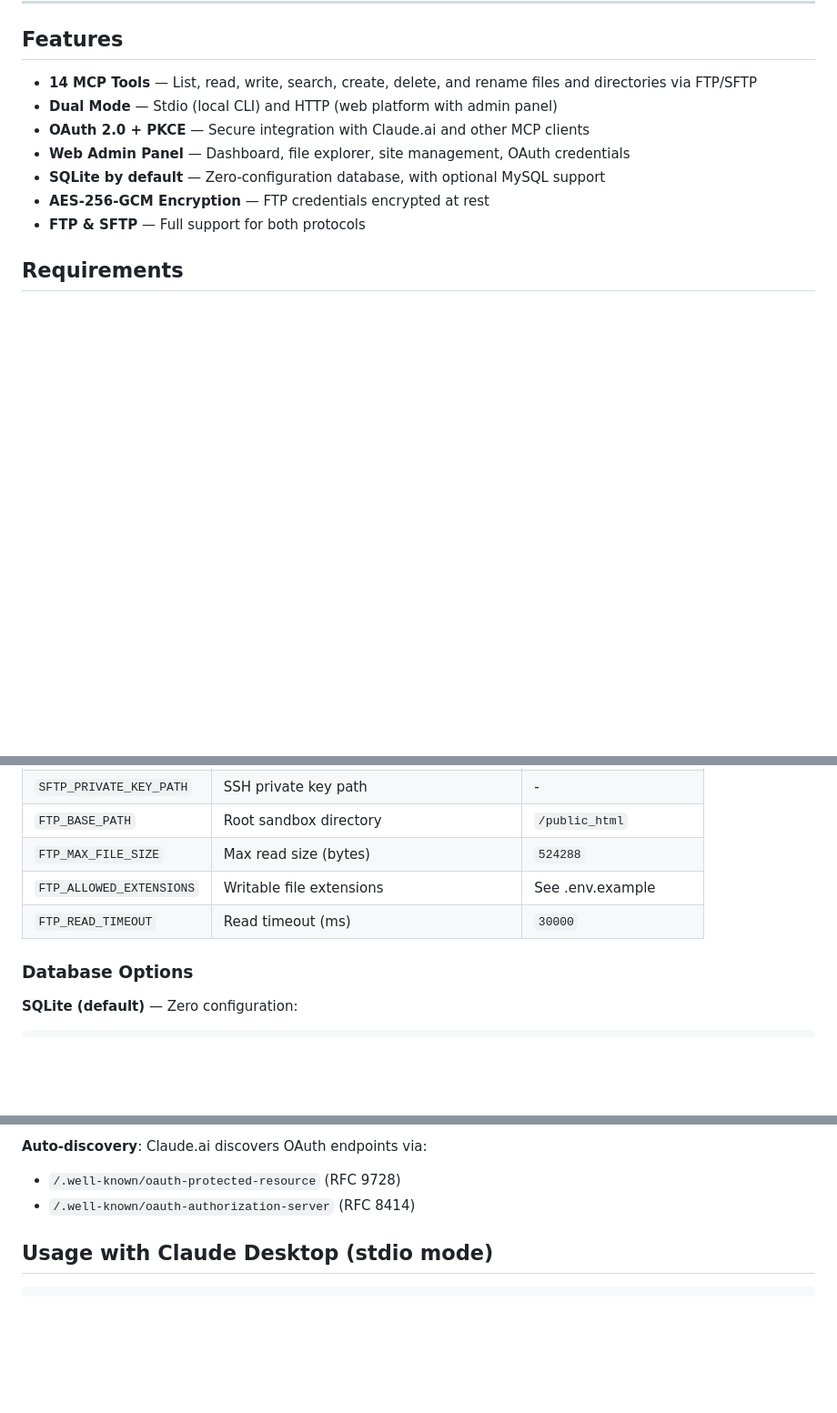
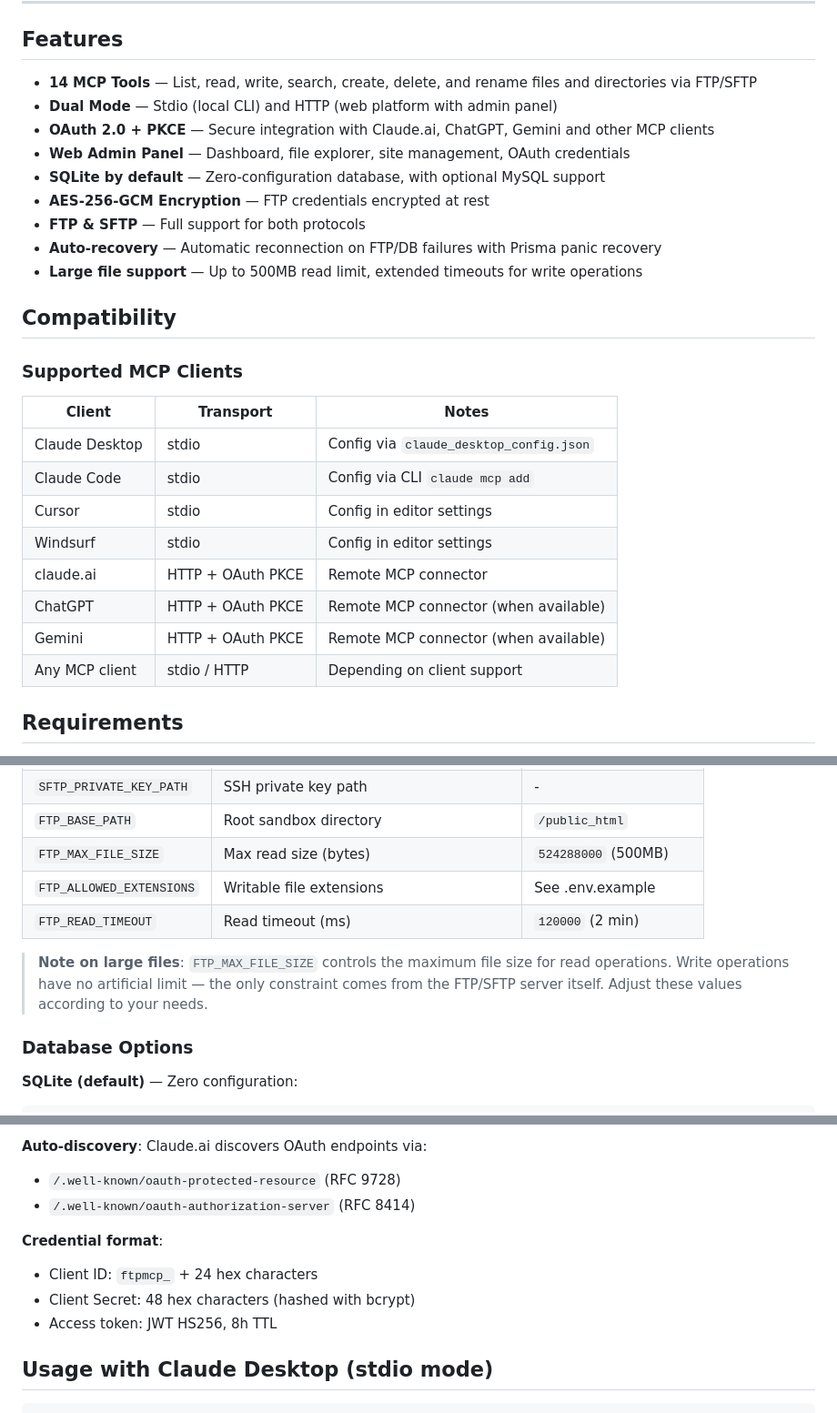
Before and after one commit to joelchala/FTP-MCP-Server-Open, a Markdown page: README.md, 3 parts joined by grey strips. Shown at 91% size. Rendered like a GitHub page; blank space fills up the shorter version.

Commit message:
docs: update README with compatibility table, correct defaults, and new features
- Add MCP client compatibility table (Claude Desktop/Code, Cursor, Windsurf, etc.)
- Update FTP_MAX_FILE_SIZE default to 500MB and FTP_READ_TIMEOUT to 120s
- Add note about large file handling and write operation limits
- Add Cursor/Windsurf stdio usage section
- Document OAuth credential format and 8h token TTL
- Add auto-recovery and large file support to features list
- Update database.ts description to mention auto-recovery

Co-Authored-By: Omar <noreply@anthropic.com>

````diff
--- a/README.md
+++ b/README.md
@@ -22,11 +22,28 @@ La version online de **FTP MCP Server** comparte el mismo codigo base que esta v
 
 - **14 MCP Tools** — List, read, write, search, create, delete, and rename files and directories via FTP/SFTP
 - **Dual Mode** — Stdio (local CLI) and HTTP (web platform with admin panel)
-- **OAuth 2.0 + PKCE** — Secure integration with Claude.ai and other MCP clients
+- **OAuth 2.0 + PKCE** — Secure integration with Claude.ai, ChatGPT, Gemini and other MCP clients
 - **Web Admin Panel** — Dashboard, file explorer, site management, OAuth credentials
 - **SQLite by default** — Zero-configuration database, with optional MySQL support
 - **AES-256-GCM Encryption** — FTP credentials encrypted at rest
 - **FTP & SFTP** — Full support for both protocols
+- **Auto-recovery** — Automatic reconnection on FTP/DB failures with Prisma panic recovery
+- **Large file support** — Up to 500MB read limit, extended timeouts for write operations
+
+## Compatibility
+
+### Supported MCP Clients
+
+| Client | Transport | Notes |
+|--------|-----------|-------|
+| Claude Desktop | stdio | Config via `claude_desktop_config.json` |
+| Claude Code | stdio | Config via CLI `claude mcp add` |
+| Cursor | stdio | Config in editor settings |
+| Windsurf | stdio | Config in editor settings |
+| claude.ai | HTTP + OAuth PKCE | Remote MCP connector |
+| ChatGPT | HTTP + OAuth PKCE | Remote MCP connector (when available) |
+| Gemini | HTTP + OAuth PKCE | Remote MCP connector (when available) |
+| Any MCP client | stdio / HTTP | Depending on client support |
 
 ## Requirements
 
@@ -108,9 +125,11 @@ npm start
 | `FTP_PASSWORD` | FTP password (stdio mode) | - |
 | `SFTP_PRIVATE_KEY_PATH` | SSH private key path | - |
 | `FTP_BASE_PATH` | Root sandbox directory | `/public_html` |
-| `FTP_MAX_FILE_SIZE` | Max read size (bytes) | `524288` |
+| `FTP_MAX_FILE_SIZE` | Max read size (bytes) | `524288000` (500MB) |
 | `FTP_ALLOWED_EXTENSIONS` | Writable file extensions | See .env.example |
-| `FTP_READ_TIMEOUT` | Read timeout (ms) | `30000` |
+| `FTP_READ_TIMEOUT` | Read timeout (ms) | `120000` (2 min) |
+
+> **Note on large files**: `FTP_MAX_FILE_SIZE` controls the maximum file size for read operations. Write operations have no artificial limit — the only constraint comes from the FTP/SFTP server itself. Adjust these values according to your needs.
 
 ### Database Options
 
@@ -145,6 +164,11 @@ Claude.ai connects using the standard OAuth 2.0 flow with PKCE (RFC 7636):
 - `/.well-known/oauth-protected-resource` (RFC 9728)
 - `/.well-known/oauth-authorization-server` (RFC 8414)
 
+**Credential format**:
+- Client ID: `ftpmcp_` + 24 hex characters
+- Client Secret: 48 hex characters (hashed with bcrypt)
+- Access token: JWT HS256, 8h TTL
+
 ## Usage with Claude Desktop (stdio mode)
 
 ```json
````
Also changed, not shown: other parts of README.md (+5 -1 lines).
